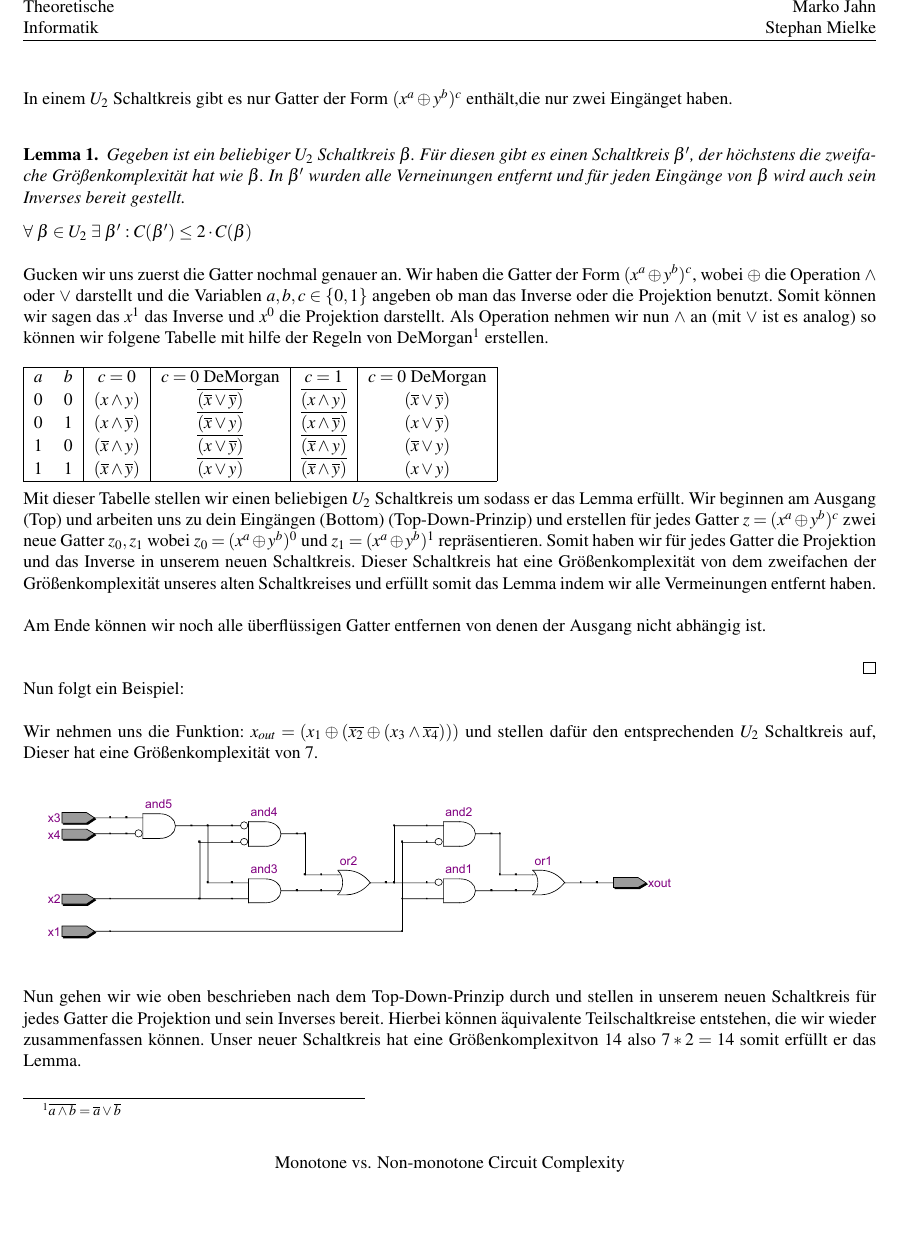
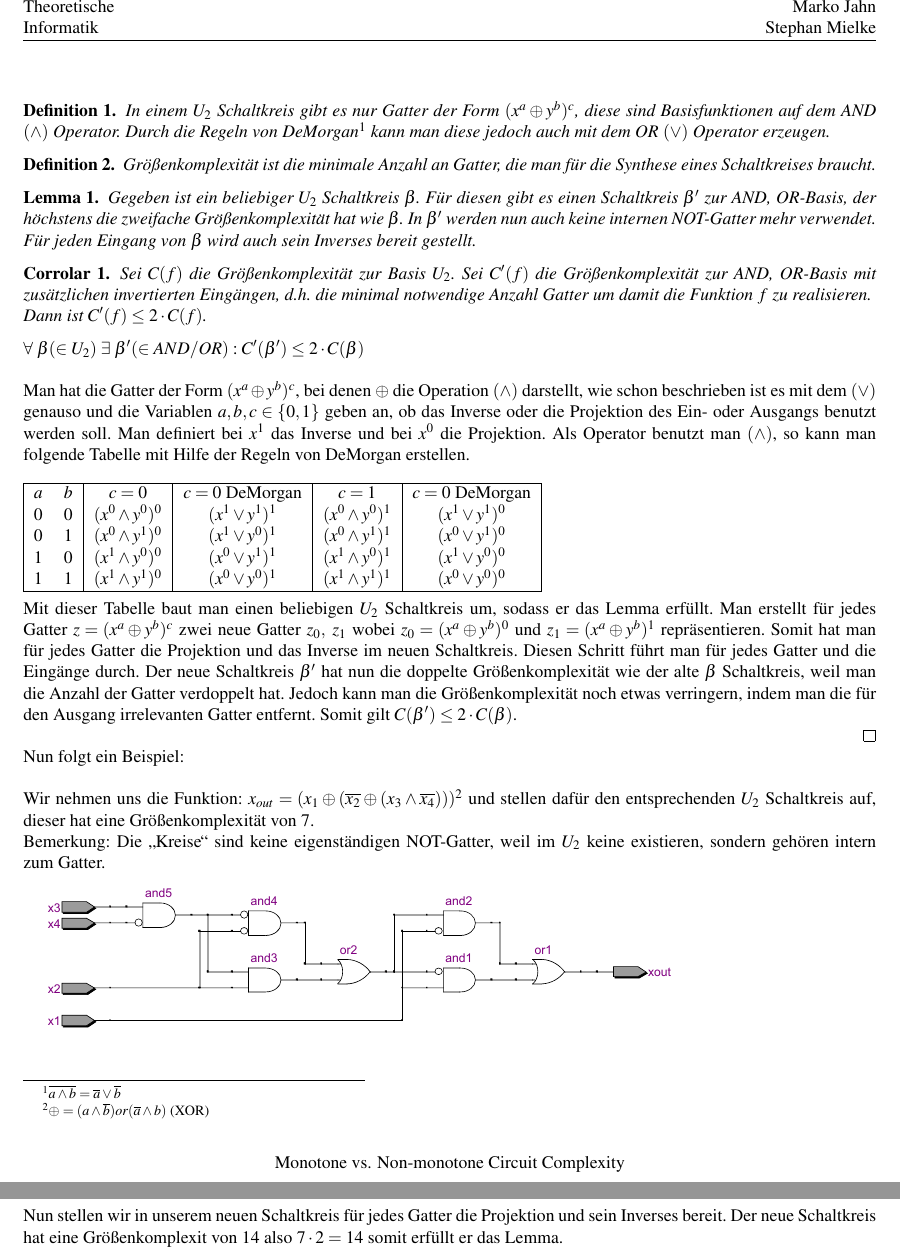
Before and after one commit to bognari/theo-info-Vortrag, a LaTeX document (Ausarbeitung.tex): part of page 1 of 2 before the commit and two parts of pages 1 and 2 of 2 after it, the two joined at a grey line, cut so that both start at the same text, the shorter picture padded with empty space. The pictures show the PDF file Ausarbeitung.pdf that the author committed with the source.

Commit message:
Signed-off-by: Stephan <bognari@gmx.de>
neuste und letzte Version

```diff
--- a/Ausarbeitung.tex
+++ b/Ausarbeitung.tex
@@ -39,11 +41,16 @@
 \cfoot{Monotone vs. Non-monotone Circuit Complexity}
 
 $\;$ \\
+\begin{defi}
+  In einem $U_2$ Schaltkreis gibt es nur Gatter der Form $(x^a\oplus y^b)^c$, diese sind Basisfunktionen auf dem AND $(\wedge)$ Operator.
+  Durch die Regeln von DeMorgan\footnote{$\overline{a\land{}b}=\overline{a}\lor\overline{b}$} kann man diese jedoch auch mit dem OR $(\vee)$ Operator
+  erzeugen.
+\end{defi}
 
-In einem $U_2$ Schaltkreis gibt es nur Gatter der Form $(x^a\oplus y^b)^c$ enth\"alt,die nur zwei Eing\"anget haben.\\
+\begin{defi}
+  Gr\"o\ss{}enkomplexit\"at ist die minimale Anzahl an Gatter, die man f\"ur die Synthese eines Schaltkreises braucht.
+\end{defi}
+
 % Bei einem $U_2$ Schaltkreis handelt es sich um einen Schaltkreis bei dem nur die Gatter AND, OR und NOT mit 2 Eingängen verwendet werden.\\
 
 \begin{lemma}
-  Gegeben ist ein beliebiger $U_2$ Schaltkreis $\beta$. F\"ur diesen gibt es einen Schaltkreis $\beta’$, der h\"ochstens
-  die zweifache Gr\"o\ss{}enkomplexit\"at hat wie $\beta$. In $\beta’$ wurden alle Verneinungen entfernt und f\"ur jeden Eing\"ange von
-  $\beta$ wird auch sein Inverses bereit gestellt.
@@ -51,27 +61,37 @@ In einem $U_2$ Schaltkreis gibt es nur Gatter der Form $(x^a\oplus y^b)^c$ enth\
 % 2 mal so groß ist wie $\beta$, in dem nur NOT-Gatter nur bei den Variablen benutzt werden.
 \end{lemma}
 
-$\forall \; \beta \in U_2 \; \exists \; \beta' : C(\beta') \leq 2 \cdot C(\beta)$\\
+\begin{coro}
+  Sei $C(f)$ die Größenkomplexität zur Basis $U_2$. Sei $C'(f)$ die
+  Größenkomplexität zur AND, OR-Basis mit zusätzlichen invertierten
+  Eingängen, d.h. die minimal notwendige Anzahl Gatter um damit die
+  Funktion $f$ zu realisieren.\\
+  Dann ist $C'(f) \leq 2 \cdot C(f)$.
+\end{coro}
 
-Gucken wir uns zuerst die Gatter nochmal genauer an. Wir haben die Gatter der Form $(x^a\oplus y^b)^c$, wobei $\oplus$ die Operation $\wedge$ oder $\vee$ darstellt
-und die Variablen $a,b,c \in \{0,1\}$ angeben ob man das Inverse oder die Projektion benutzt. Somit k\"onnen wir sagen das $x^1$ das Inverse und
-$x^0$ die Projektion darstellt. Als Operation nehmen wir nun $\wedge$ an (mit $\vee$ ist es analog) so k\"onnen wir folgene Tabelle mit hilfe der Regeln von DeMorgan\footnote{$\overline{a\land{}b}=\overline{a}\lor\overline{b}$} erstellen.\\
+$\forall \; \beta (\in U_2) \; \exists \; \beta' (\in AND/OR) : C'(\beta') \leq 2 \cdot C(\beta)$\\
+
+Man hat die Gatter der Form $(x^a\oplus y^b)^c$, bei denen $\oplus$ die Operation $(\wedge)$ darstellt,
+wie schon beschrieben ist es mit dem $(\vee)$ genauso und die Variablen $a,b,c \in \{0,1\}$ geben an, ob das Inverse oder die Projektion des
+Ein- oder Ausgangs benutzt werden soll. Man definiert bei $x^1$ das Inverse und bei $x^0$ die Projektion. Als Operator benutzt man
+$(\wedge)$, so kann man folgende Tabelle mit Hilfe der Regeln von DeMorgan erstellen.\\
 
 \begin{tabular}{|cc|c|c|c|c|}\hline
- $a$    & $b$   & $c = 0$                               & $c = 0$ DeMorgan                              & $c=1$                                                 & $c = 0$ DeMorgan\\
-  0     & 0     & $(x \wedge y)$                        & $\overline{(\overline{x} \vee \overline{y})}$ & $\overline{(x \wedge y)}$                             & $(\overline{x} \vee \overline{y})$ \\
-  0     & 1     & $(x \wedge \overline{y})$             & $\overline{(\overline{x} \vee y)}$            & $\overline{(x \wedge \overline{y})}$                  & $(x \vee \overline{y})$ \\
-  1     & 0     & $(\overline{x} \wedge y)$             & $\overline{(x \vee \overline{y})}$            & $\overline{(\overline{x} \wedge y)}$                  & $(\overline{x} \vee y)$ \\
-  1     & 1     & $(\overline{x} \wedge \overline{y})$  & $\overline{(x \vee y)}$                       & $\overline{(\overline{x} \wedge \overline{y})}$       & $(x \vee y)$ \\ \hline
+  $a$   & $b$   & $c = 0$                               & $c = 0$ DeMorgan                              & $c=1$                                                 & $c = 0$ DeMorgan\\
+  0     & 0     & $(x^0 \wedge y^0)^0$                  & $(x^1 \vee y^1)^1$                            & $(x^0 \wedge y^0)^1$                                  & $(x^1 \vee y^1)^0$ \\
+  0     & 1     & $(x^0 \wedge y^1)^0$                  & $(x^1 \vee y^0)^1$                            & $(x^0 \wedge y^1)^1$                                  & $(x^0 \vee y^1)^0$ \\
+  1     & 0     & $(x^1 \wedge y^0)^0$                  & $(x^0 \vee y^1)^1$                            & $(x^1 \wedge y^0)^1$                                  & $(x^1 \vee y^0)^0$ \\
+  1     & 1     & $(x^1 \wedge y^1)^0$                  & $(x^0 \vee y^0)^1$                            & $(x^1 \wedge y^1)^1$                                  & $(x^0 \vee y^0)^0$ \\ \hline
 \end{tabular}\\
 
-Mit dieser Tabelle stellen wir einen beliebigen $U_2$ Schaltkreis um sodass er das Lemma erf\"ullt.
-Wir beginnen am Ausgang (Top) und arbeiten uns zu dein Eing\"angen (Bottom) (Top-Down-Prinzip) und erstellen f\"ur jedes Gatter $z = (x^a\oplus y^b)^c$ zwei neue Gatter
-$z_0, z_1$ wobei $z_0 = (x^a\oplus y^b)^0$ und $z_1 =  (x^a\oplus y^b)^1$ repr\"asentieren. Somit haben wir f\"ur jedes Gatter die Projektion und das Inverse in unserem neuen Schaltkreis.
-Dieser Schaltkreis hat eine Gr\"o\ss{}enkomplexit\"at von dem zweifachen der Gr\"o\ss{}enkomplexit\"at unseres alten Schaltkreises und erf\"ullt somit das Lemma indem wir alle Vermeinungen entfernt haben.\\
-
-Am Ende k\"onnen wir noch alle \"uberfl\"ussigen Gatter entfernen von denen der Ausgang nicht abh\"angig ist. \\
-
+Mit dieser Tabelle baut man einen beliebigen $U_2$ Schaltkreis um, sodass er das Lemma erf\"ullt.
+Man %beginnen am Ausgang (Top) und arbeiten uns zu dein Eing\"angen (Bottom) vor (Top-Down-Prinzip) und
+erstellt f\"ur jedes Gatter $z = (x^a\oplus y^b)^c$
+zwei neue Gatter $z_0, \;z_1$ wobei $z_0 = (x^a\oplus y^b)^0$ und $z_1 =  (x^a\oplus y^b)^1$ repr\"asentieren. Somit hat man f\"ur jedes Gatter die
+Projektion und das Inverse im neuen Schaltkreis. Diesen Schritt f\"uhrt man f\"ur jedes Gatter und die Eing\"ange durch.
+Der neue Schaltkreis $\beta'$ hat nun die doppelte Gr\"o\ss{}enkomplexit\"at wie der alte $\beta$ Schaltkreis, weil man die Anzahl der Gatter
+verdoppelt hat. Jedoch kann man die Gr\"o\ss{}enkomplexit\"at noch etwas verringern, indem man die f\"ur den Ausgang irrelevanten Gatter entfernt.
+Somit gilt $C(\beta') \leq 2 \cdot C(\beta)$.\\
 \qed{}
 
 
@@ -94,14 +114,14 @@ Am Ende k\"onnen wir noch alle \"uberfl\"ussigen Gatter entfernen von denen der
 
 Nun folgt ein Beispiel: \\
 
-Wir nehmen uns die Funktion: $x_{out} = (x_1 \oplus (\overline{x_2} \oplus (x_3 \wedge \overline{x_4})))$ und
-stellen daf\"ur den entsprechenden $U_2$ Schaltkreis auf, Dieser hat eine Gr\"o\ss{}enkomplexit\"at von 7.\\
+Wir nehmen uns die Funktion: $x_{out} = (x_1 \oplus (\overline{x_2} \oplus (x_3 \wedge \overline{x_4})))$\footnote{$\oplus = (a \wedge \overline{b}) or (\overline{a} \wedge b)$ (XOR)} und
+stellen daf\"ur den entsprechenden $U_2$ Schaltkreis auf, dieser hat eine Gr\"o\ss{}enkomplexit\"at von 7.\\
+Bemerkung: Die \glqq Kreise\grqq \;sind keine eigenst\"andigen NOT-Gatter, weil im $U_2$ keine existieren, sondern geh\"oren intern zum Gatter.
 
 \includegraphics[scale=0.50]{images/ursk.pdf}
 
-Nun gehen wir wie oben beschrieben nach dem Top-Down-Prinzip durch und stellen in unserem neuen Schaltkreis f\"ur jedes Gatter
-die Projektion und sein Inverses bereit. Hierbei k\"onnen \"aquivalente Teilschaltkreise entstehen, die wir wieder zusammenfassen k\"onnen.
-Unser neuer Schaltkreis hat eine Gr\"o\ss{}enkomplexitvon 14 also $7 * 2 = 14$ somit erf\"ullt er das Lemma. \\
+Nun stellen wir in unserem neuen Schaltkreis f\"ur jedes Gatter
+die Projektion und sein Inverses bereit. Der neue Schaltkreis hat eine Gr\"o\ss{}enkomplexit von 14 also $7 \cdot 2 = 14$ somit erf\"ullt er das Lemma. \\
 
 
 % Nun stellen wir f\"ur jedes Gatter vom Ende aus auch sein Inverses bereit nach der Regel von deMorgan, bis wir bei
@@ -117,7 +137,7 @@ Unser neuer Schaltkreis hat eine Gr\"o\ss{}enkomplexitvon 14 also $7 * 2 = 14$ s
 
 \includegraphics[scale=0.50]{images/zwisk.pdf}
 
-Am Ende konnten wir noch \"uberfl\"ussige Gatter entfernen, weil von ihnen der Ausgang nicht abh\"angig war und erreichen das unser Schaltkreis sogar kleiner
+Am Ende entfernen wir noch die f\"ur den Ausgang irrelevanten Gatter erreichen das unser Schaltkreis sogar kleiner
 als 14 geworden ist, n\"amlich 11.\\
 
 % Jetzt k\"onnen wir alle \glqq toten\textquotedblright $\;$Gatter entfernen um den Schaltkreis zu optimieren und erreichen eine Komplexit\"at von 11.\\
```
Also changed, not shown: Ausarbeitung.pdf, Ausarbeitung.tex (5 more changed lines).
